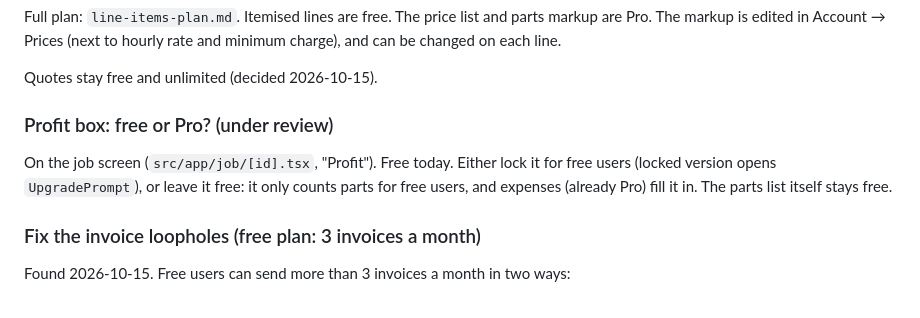
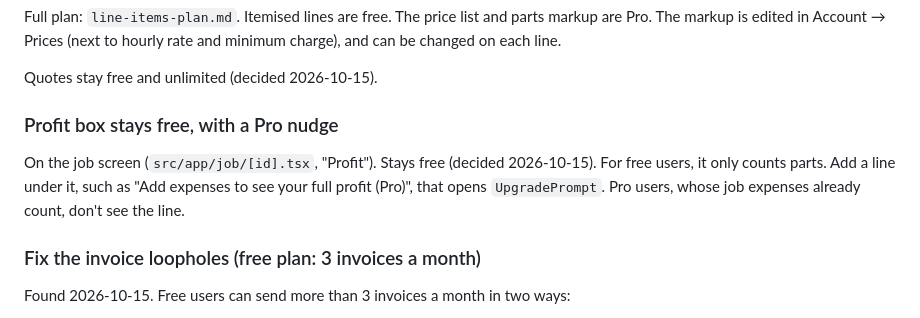
Before and after one commit to OmniaCollective/tradie-mobile, a Markdown page: Tradie-2026-02-07/release/tasks.md, the part around the change. GitHub-like rendering.

Commit message:
Tasks: Profit box stays free, with a Pro nudge for expenses
Co-Authored-By: Claude Opus 5.5 <noreply@anthropic.com>
Claude-Session: https://claude.ai/code/session_01Qax9sNbgQypMPoxHCVG3mv

```diff
--- a/Tradie-2026-02-07/release/tasks.md
+++ b/Tradie-2026-02-07/release/tasks.md
@@ -31,10 +31,11 @@ minimum charge), and can be changed on each line.
 
 Quotes stay free and unlimited (decided 2026-10-15).
 
-### Profit box: free or Pro? (under review)
-On the job screen (`src/app/job/[id].tsx`, "Profit"). Free today. Either lock it for free
-users (locked version opens `UpgradePrompt`), or leave it free: it only counts parts for
-free users, and expenses (already Pro) fill it in. The parts list itself stays free.
+### Profit box stays free, with a Pro nudge
+On the job screen (`src/app/job/[id].tsx`, "Profit"). Stays free (decided 2026-10-15). For
+free users, it only counts parts. Add a line under it, such as "Add expenses to see your
+full profit (Pro)", that opens `UpgradePrompt`. Pro users, whose job expenses already
+count, don't see the line.
 
 ### Fix the invoice loopholes (free plan: 3 invoices a month)
 Found 2026-10-15. Free users can send more than 3 invoices a month in two ways:
```
